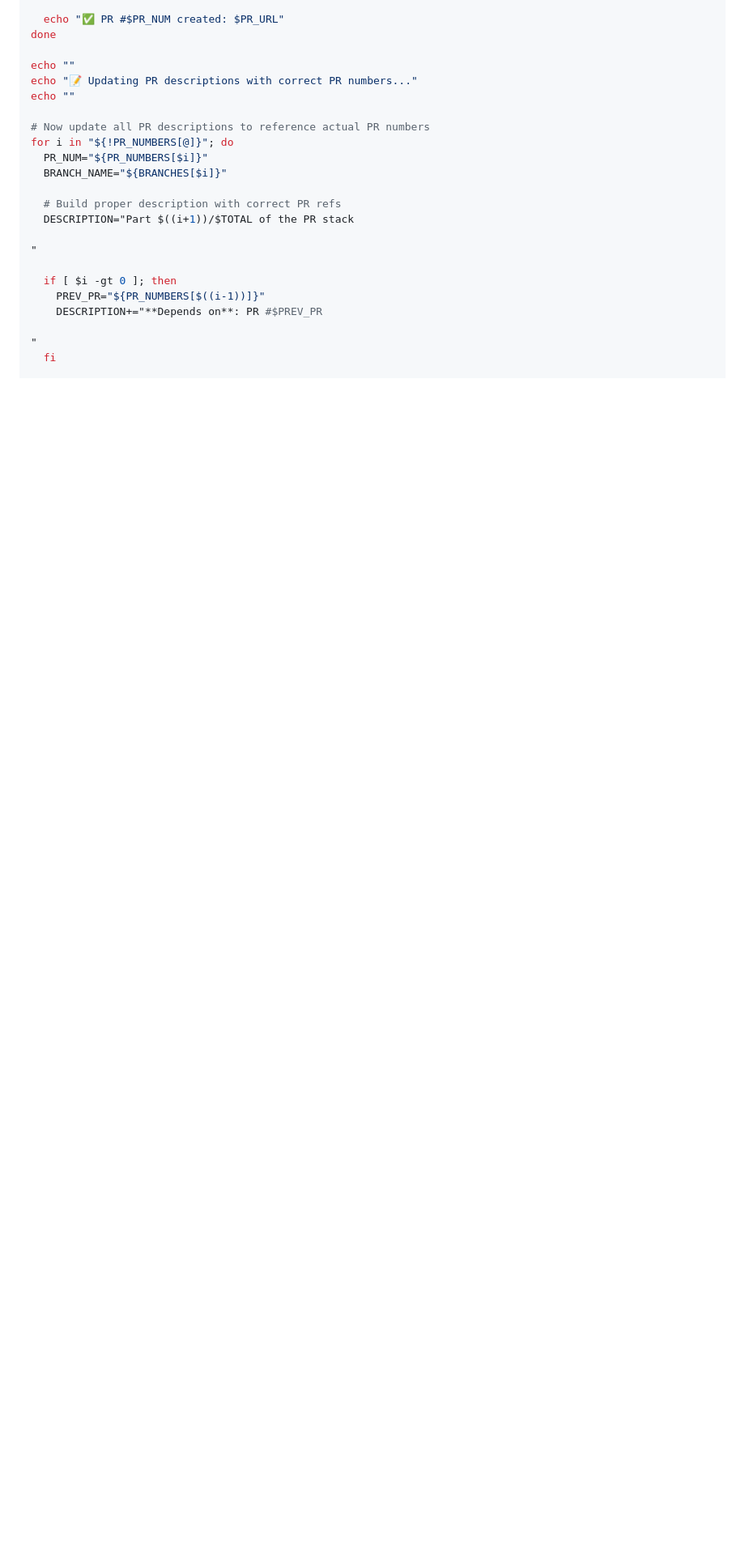
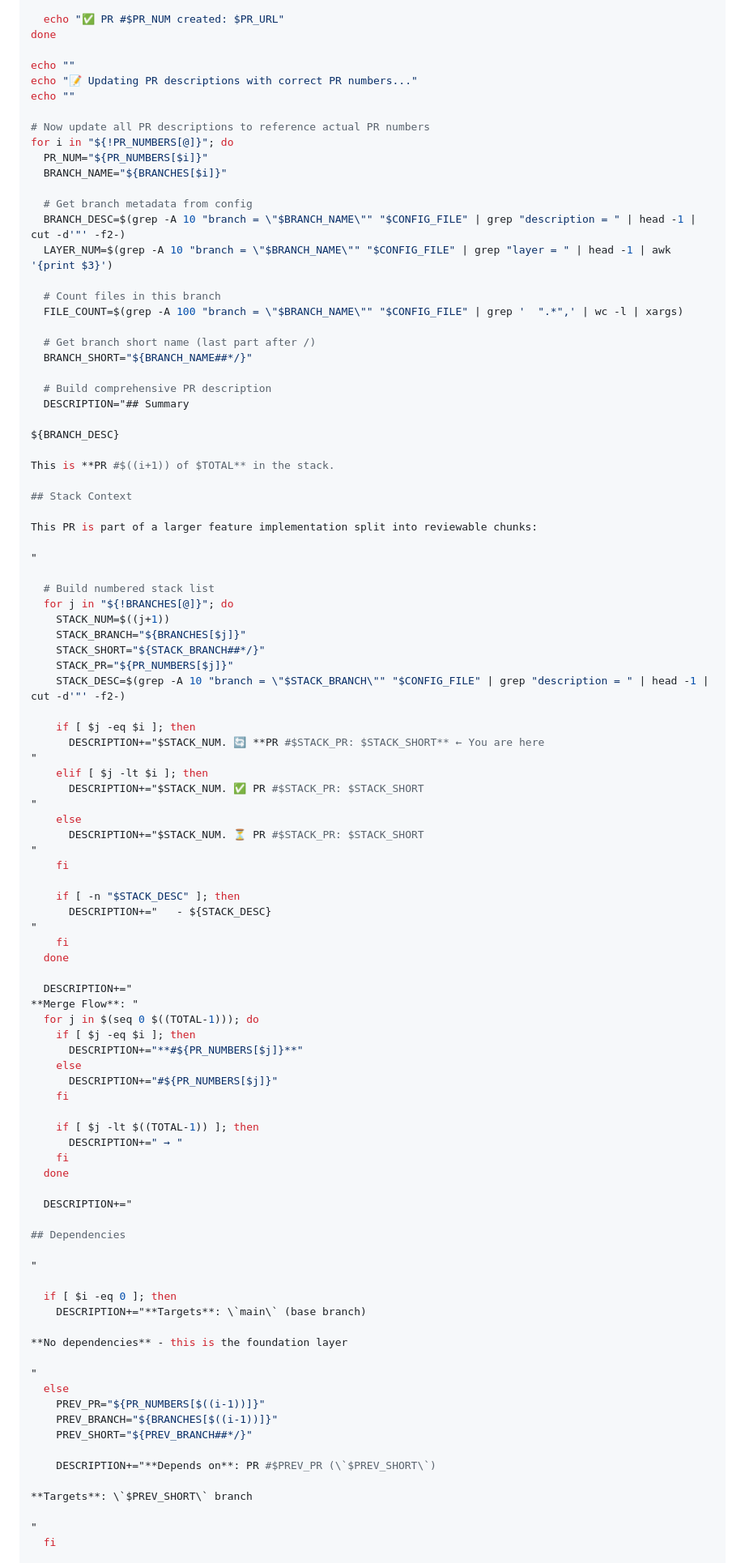
Before and after one commit to ybarsotti/dotfiles, a Markdown page: dot_claude/agents/stack-creator.md, the part around one of its changes. Shown at 81% size. GitHub-like rendering; blank space fills up the shorter version.

Commit message:
improve pr description

```diff
--- a/dot_claude/agents/stack-creator.md
+++ b/dot_claude/agents/stack-creator.md
@@ -560,14 +563,88 @@ for i in "${!PR_NUMBERS[@]}"; do
   PR_NUM="${PR_NUMBERS[$i]}"
   BRANCH_NAME="${BRANCHES[$i]}"
 
-  # Build proper description with correct PR refs
-  DESCRIPTION="Part $((i+1))/$TOTAL of the PR stack
+  # Get branch metadata from config
+  BRANCH_DESC=$(grep -A 10 "branch = \"$BRANCH_NAME\"" "$CONFIG_FILE" | grep "description = " | head -1 | cut -d'"' -f2-)
+  LAYER_NUM=$(grep -A 10 "branch = \"$BRANCH_NAME\"" "$CONFIG_FILE" | grep "layer = " | head -1 | awk '{print $3}')
+
+  # Count files in this branch
+  FILE_COUNT=$(grep -A 100 "branch = \"$BRANCH_NAME\"" "$CONFIG_FILE" | grep '  ".*",' | wc -l | xargs)
+
+  # Get branch short name (last part after /)
+  BRANCH_SHORT="${BRANCH_NAME##*/}"
+
+  # Build comprehensive PR description
+  DESCRIPTION="## Summary
+
+${BRANCH_DESC}
+
+This is **PR #$((i+1)) of $TOTAL** in the stack.
+
+## Stack Context
+
+This PR is part of a larger feature implementation split into reviewable chunks:
 
 "
 
-  if [ $i -gt 0 ]; then
+  # Build numbered stack list
+  for j in "${!BRANCHES[@]}"; do
+    STACK_NUM=$((j+1))
+    STACK_BRANCH="${BRANCHES[$j]}"
+    STACK_SHORT="${STACK_BRANCH##*/}"
+    STACK_PR="${PR_NUMBERS[$j]}"
+    STACK_DESC=$(grep -A 10 "branch = \"$STACK_BRANCH\"" "$CONFIG_FILE" | grep "description = " | head -1 | cut -d'"' -f2-)
+
+    if [ $j -eq $i ]; then
+      DESCRIPTION+="$STACK_NUM. 🔄 **PR #$STACK_PR: $STACK_SHORT** ← You are here
+"
+    elif [ $j -lt $i ]; then
+      DESCRIPTION+="$STACK_NUM. ✅ PR #$STACK_PR: $STACK_SHORT
+"
+    else
+      DESCRIPTION+="$STACK_NUM. ⏳ PR #$STACK_PR: $STACK_SHORT
+"
+    fi
+
+    if [ -n "$STACK_DESC" ]; then
+      DESCRIPTION+="   - ${STACK_DESC}
+"
+    fi
+  done
+
+  DESCRIPTION+="
+**Merge Flow**: "
+  for j in $(seq 0 $((TOTAL-1))); do
+    if [ $j -eq $i ]; then
+      DESCRIPTION+="**#${PR_NUMBERS[$j]}**"
+    else
+      DESCRIPTION+="#${PR_NUMBERS[$j]}"
+    fi
+
+    if [ $j -lt $((TOTAL-1)) ]; then
+      DESCRIPTION+=" → "
+    fi
+  done
+
+  DESCRIPTION+="
+
+## Dependencies
+
+"
+
+  if [ $i -eq 0 ]; then
+    DESCRIPTION+="**Targets**: \`main\` (base branch)
+
+**No dependencies** - this is the foundation layer
+
+"
+  else
     PREV_PR="${PR_NUMBERS[$((i-1))]}"
-    DESCRIPTION+="**Depends on**: PR #$PREV_PR
+    PREV_BRANCH="${BRANCHES[$((i-1))]}"
+    PREV_SHORT="${PREV_BRANCH##*/}"
+
+    DESCRIPTION+="**Depends on**: PR #$PREV_PR (\`$PREV_SHORT\`)
+
+**Targets**: \`$PREV_SHORT\` branch
 
 "
   fi
```
Also changed, not shown: other parts of dot_claude/agents/stack-creator.md (+61 -11 lines).
